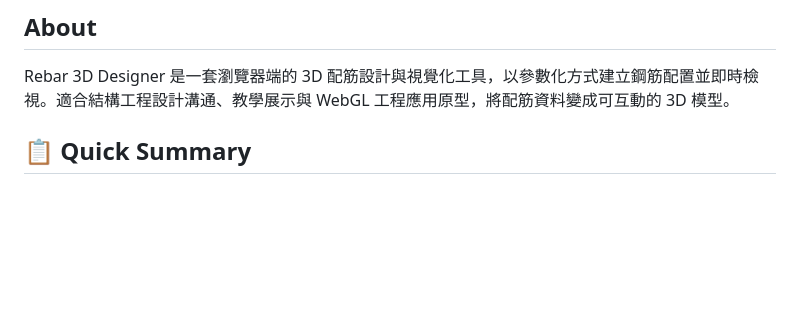
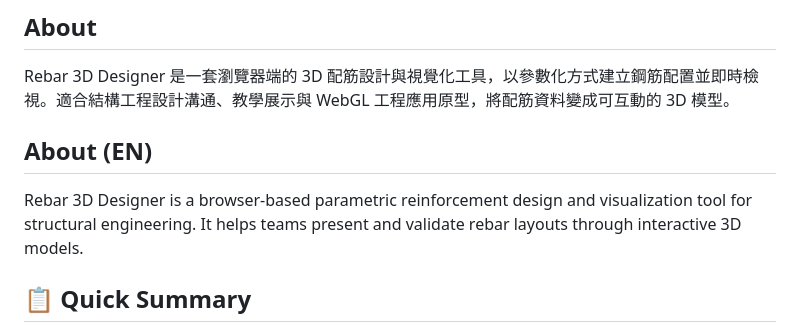
Before and after one commit to akaiHuang/rebar-3d-designer, a Markdown page: README.md, the part around the change. Drawn GitHub-style; blank space fills up the shorter version.

Commit message:
docs: add English About section to README

```diff
--- a/README.md
+++ b/README.md
@@ -16,6 +16,10 @@
 ## About
 
 Rebar 3D Designer 是一套瀏覽器端的 3D 配筋設計與視覺化工具，以參數化方式建立鋼筋配置並即時檢視。適合結構工程設計溝通、教學展示與 WebGL 工程應用原型，將配筋資料變成可互動的 3D 模型。
+
+## About (EN)
+
+Rebar 3D Designer is a browser-based parametric reinforcement design and visualization tool for structural engineering. It helps teams present and validate rebar layouts through interactive 3D models.
 
 ## 📋 Quick Summary
 
```
